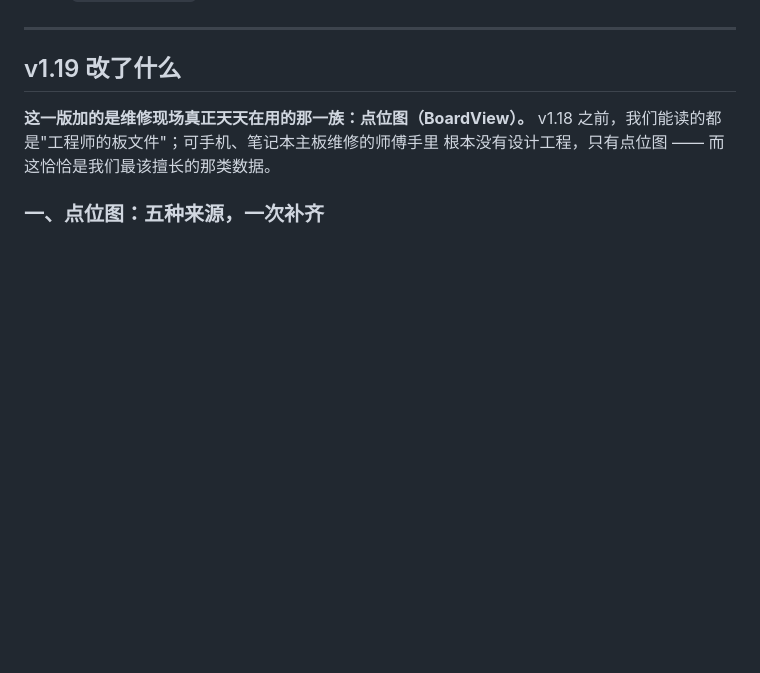
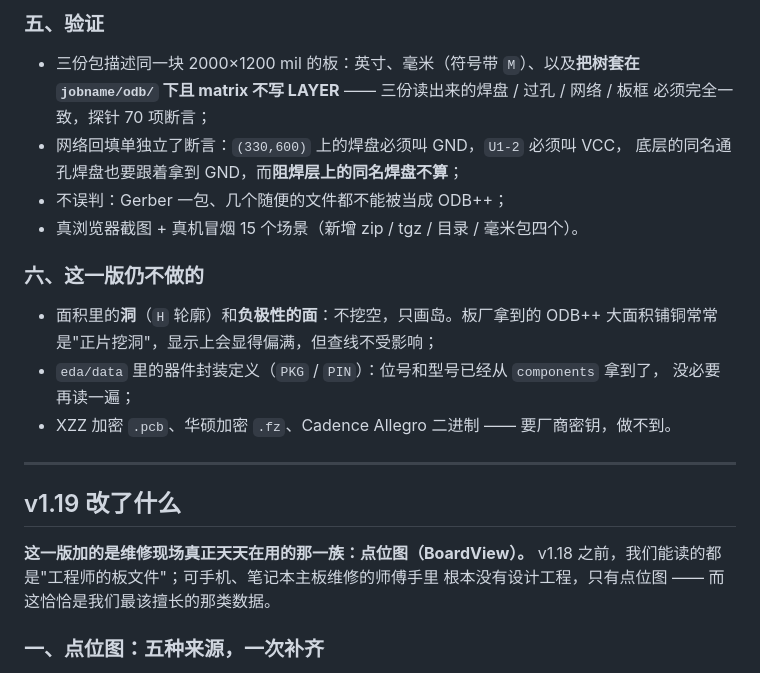
Before and after one commit to podcatcher962/copperlens, a Markdown page: CHANGELOG.md, the part around one of its changes. Drawn GitHub-style; blank space fills up the shorter version.

```diff
--- a/CHANGELOG.md
+++ b/CHANGELOG.md
@@ -9,3 +78,20 @@ PCB 看板 / CopperLens 的逐版改动记录。功能说明与用法见 [README
+### 五、验证
+
+- 三份包描述同一块 2000×1200 mil 的板：英寸、毫米（符号带 `M`）、以及**把树套在
+  `jobname/odb/` 下且 matrix 不写 LAYER** —— 三份读出来的焊盘 / 过孔 / 网络 / 板框
+  必须完全一致，探针 70 项断言；
+- 网络回填单独立了断言：`(330,600)` 上的焊盘必须叫 GND，`U1-2` 必须叫 VCC，
+  底层的同名通孔焊盘也要跟着拿到 GND，而**阻焊层上的同名焊盘不算**；
+- 不误判：Gerber 一包、几个随便的文件都不能被当成 ODB++；
+- 真浏览器截图 + 真机冒烟 15 个场景（新增 zip / tgz / 目录 / 毫米包四个）。
+
+### 六、这一版仍不做的
+
+- 面积里的**洞**（`H` 轮廓）和**负极性的面**：不挖空，只画岛。板厂拿到的 ODB++
+  大面积铺铜常常是"正片挖洞"，显示上会显得偏满，但查线不受影响；
+- `eda/data` 里的器件封装定义（`PKG` / `PIN`）：位号和型号已经从 `components` 拿到了，
+  没必要再读一遍；
+- XZZ 加密 `.pcb`、华硕加密 `.fz`、Cadence Allegro 二进制 —— 要厂商密钥，做不到。
 
 ---
 
```
Also changed, not shown: other parts of CHANGELOG.md (+69 -0 lines).
